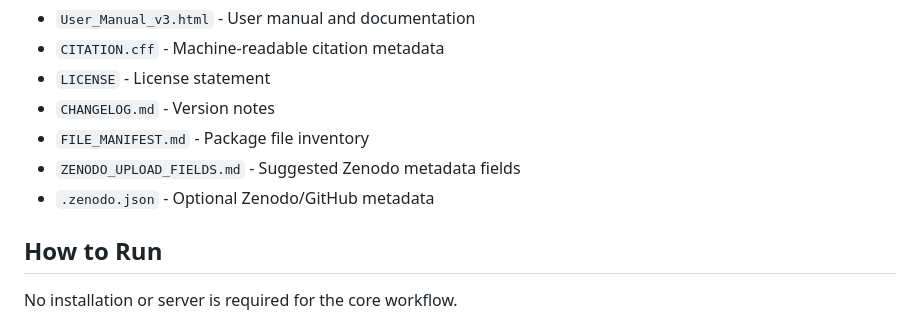
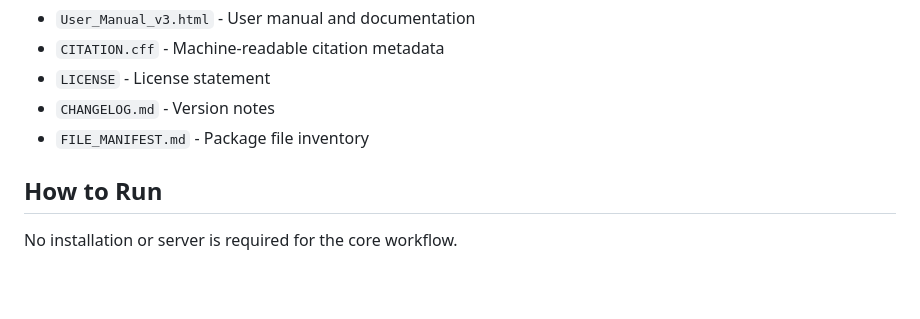
Before and after one commit to gk1966/ai-prompt-architect-pro, a Markdown page: README.md, the part around the change. GitHub-like rendering; blank space fills up the shorter version.

```diff
--- a/README.md
+++ b/README.md
@@ -28,8 +28,7 @@ The package also includes:
 - `LICENSE` - License statement
 - `CHANGELOG.md` - Version notes
 - `FILE_MANIFEST.md` - Package file inventory
-- `ZENODO_UPLOAD_FIELDS.md` - Suggested Zenodo metadata fields
-- `.zenodo.json` - Optional Zenodo/GitHub metadata
+
 
 ## How to Run
 
```
